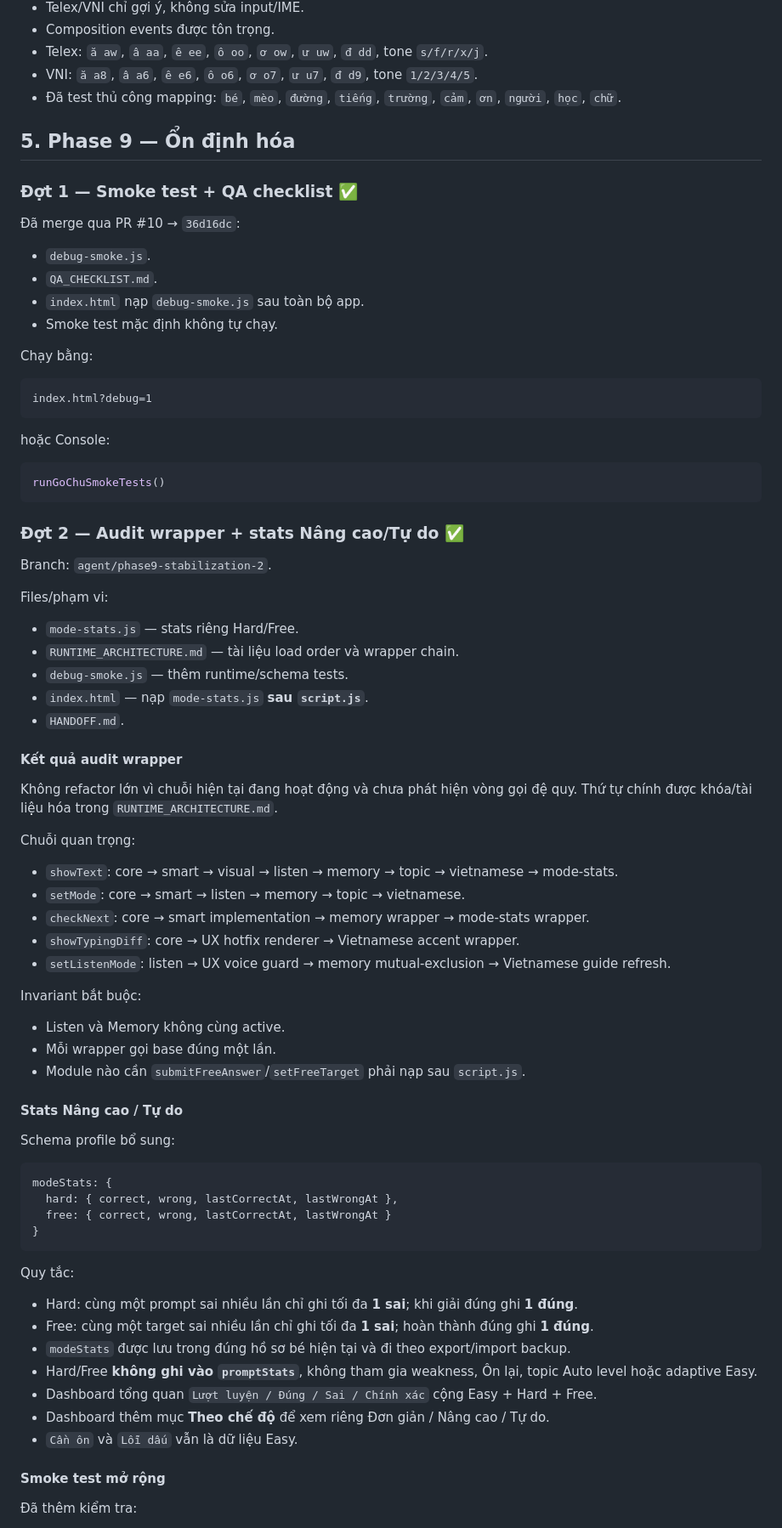
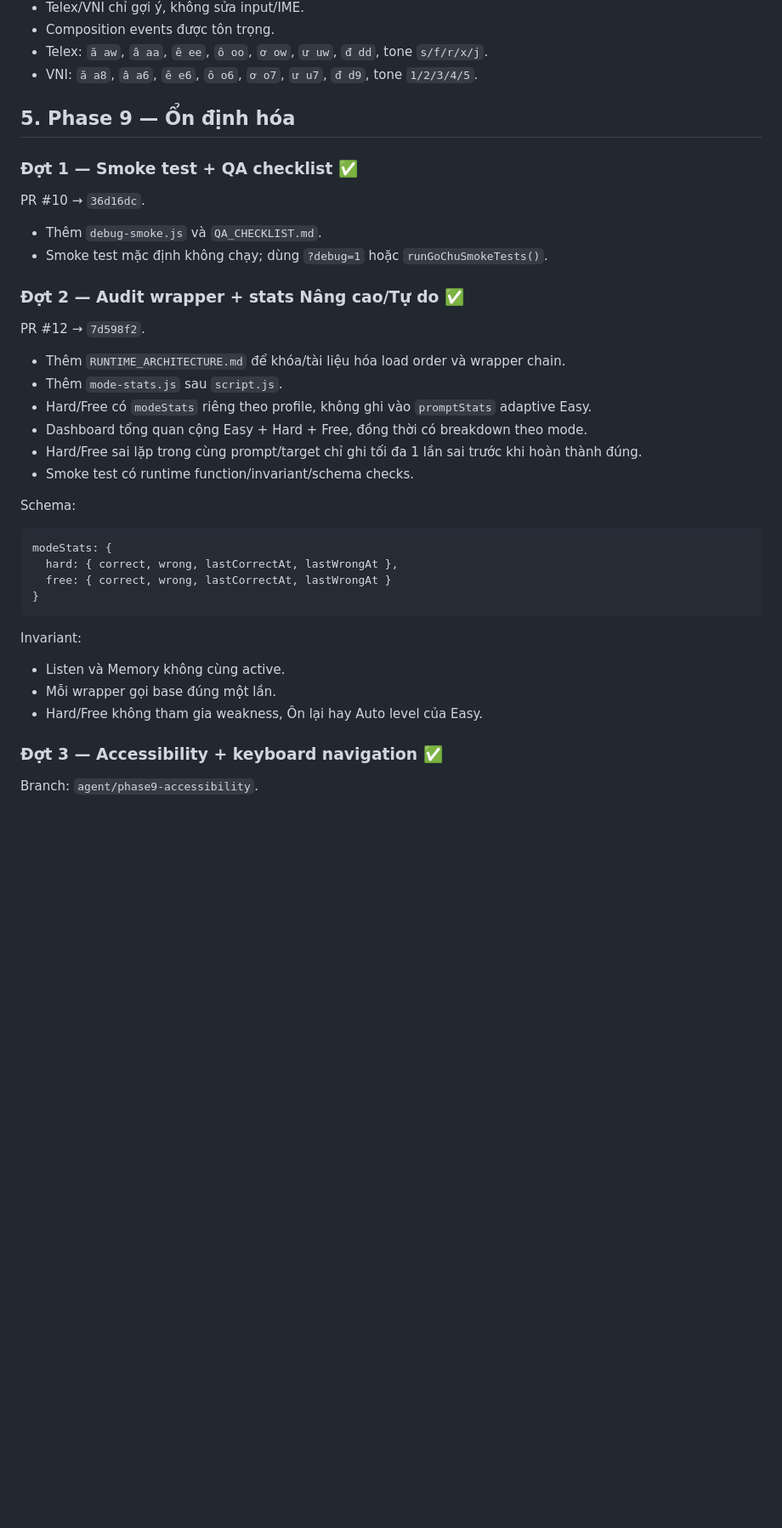
Before and after one commit to maxskill115/go-chu-ver2, a Markdown page: HANDOFF.md, the part around one of its changes. Shown at 85% size. GitHub-like rendering; blank space fills up the shorter version.

Commit message:
docs: cập nhật handoff accessibility Phase 9

````diff
--- a/HANDOFF.md
+++ b/HANDOFF.md
@@ -131,64 +133,28 @@ Behavior:
 - Composition events được tôn trọng.
 - Telex: `ă aw`, `â aa`, `ê ee`, `ô oo`, `ơ ow`, `ư uw`, `đ dd`, tone `s/f/r/x/j`.
 - VNI: `ă a8`, `â a6`, `ê e6`, `ô o6`, `ơ o7`, `ư u7`, `đ d9`, tone `1/2/3/4/5`.
-- Đã test thủ công mapping: `bé`, `mèo`, `đường`, `tiếng`, `trường`, `cảm`, `ơn`, `người`, `học`, `chữ`.
 
 ## 5. Phase 9 — Ổn định hóa
 
 ### Đợt 1 — Smoke test + QA checklist ✅
 
-Đã merge qua PR #10 → `36d16dc`:
+PR #10 → `36d16dc`.
 
-- `debug-smoke.js`.
-- `QA_CHECKLIST.md`.
-- `index.html` nạp `debug-smoke.js` sau toàn bộ app.
-- Smoke test mặc định không tự chạy.
-
-Chạy bằng:
-
-```text
-index.html?debug=1
-```
-
-hoặc Console:
-
-```js
-runGoChuSmokeTests()
-```
+- Thêm `debug-smoke.js` và `QA_CHECKLIST.md`.
+- Smoke test mặc định không chạy; dùng `?debug=1` hoặc `runGoChuSmokeTests()`.
 
 ### Đợt 2 — Audit wrapper + stats Nâng cao/Tự do ✅
 
-Branch: `agent/phase9-stabilization-2`.
+PR #12 → `7d598f2`.
 
-Files/phạm vi:
+- Thêm `RUNTIME_ARCHITECTURE.md` để khóa/tài liệu hóa load order và wrapper chain.
+- Thêm `mode-stats.js` sau `script.js`.
+- Hard/Free có `modeStats` riêng theo profile, không ghi vào `promptStats` adaptive Easy.
+- Dashboard tổng quan cộng Easy + Hard + Free, đồng thời có breakdown theo mode.
+- Hard/Free sai lặp trong cùng prompt/target chỉ ghi tối đa 1 lần sai trước khi hoàn thành đúng.
+- Smoke test có runtime function/invariant/schema checks.
 
-- `mode-stats.js` — stats riêng Hard/Free.
-- `RUNTIME_ARCHITECTURE.md` — tài liệu load order và wrapper chain.
-- `debug-smoke.js` — thêm runtime/schema tests.
-- `index.html` — nạp `mode-stats.js` **sau `script.js`**.
-- `HANDOFF.md`.
-
-#### Kết quả audit wrapper
-
-Không refactor lớn vì chuỗi hiện tại đang hoạt động và chưa phát hiện vòng gọi đệ quy. Thứ tự chính được khóa/tài liệu hóa trong `RUNTIME_ARCHITECTURE.md`.
-
-Chuỗi quan trọng:
-
-- `showText`: core → smart → visual → listen → memory → topic → vietnamese → mode-stats.
-- `setMode`: core → smart → listen → memory → topic → vietnamese.
-- `checkNext`: core → smart implementation → memory wrapper → mode-stats wrapper.
-- `showTypingDiff`: core → UX hotfix renderer → Vietnamese accent wrapper.
-- `setListenMode`: listen → UX voice guard → memory mutual-exclusion → Vietnamese guide refresh.
-
-Invariant bắt buộc:
-
-- Listen và Memory không cùng active.
-- Mỗi wrapper gọi base đúng một lần.
-- Module nào cần `submitFreeAnswer`/`setFreeTarget` phải nạp sau `script.js`.
-
-#### Stats Nâng cao / Tự do
-
-Schema profile bổ sung:
+Schema:
 
 ```text
 modeStats: {
@@ -197,17 +163,13 @@ modeStats: {
 }
 ```
 
-Quy tắc:
+Invariant:
 
-- Hard: cùng một prompt sai nhiều lần chỉ ghi tối đa **1 sai**; khi giải đúng ghi **1 đúng**.
-- Free: cùng một target sai nhiều lần chỉ ghi tối đa **1 sai**; hoàn thành đúng ghi **1 đúng**.
-- `modeStats` được lưu trong đúng hồ sơ bé hiện tại và đi theo export/import backup.
-- Hard/Free **không ghi vào `promptStats`**, không tham gia weakness, Ôn lại, topic Auto level hoặc adaptive Easy.
-- Dashboard tổng quan `Lượt luyện / Đúng / Sai / Chính xác` cộng Easy + Hard + Free.
-- Dashboard thêm mục **Theo chế độ** để xem riêng Đơn giản / Nâng cao / Tự do.
-- `Cần ôn` và `Lỗi dấu` vẫn là dữ liệu Easy.
+- Listen và Memory không cùng active.
+- Mỗi wrapper gọi base đúng một lần.
+- Hard/Free không tham gia weakness, Ôn lại hay Auto level của Easy.
 
-#### Smoke test mở rộng
+### Đợt 3 — Accessibility + keyboard navigation ✅
 
-Đã thêm kiểm tra:
+Branch: `agent/phase9-accessibility`.
 
````
Also changed, not shown: other parts of HANDOFF.md (+49 -15 lines).
